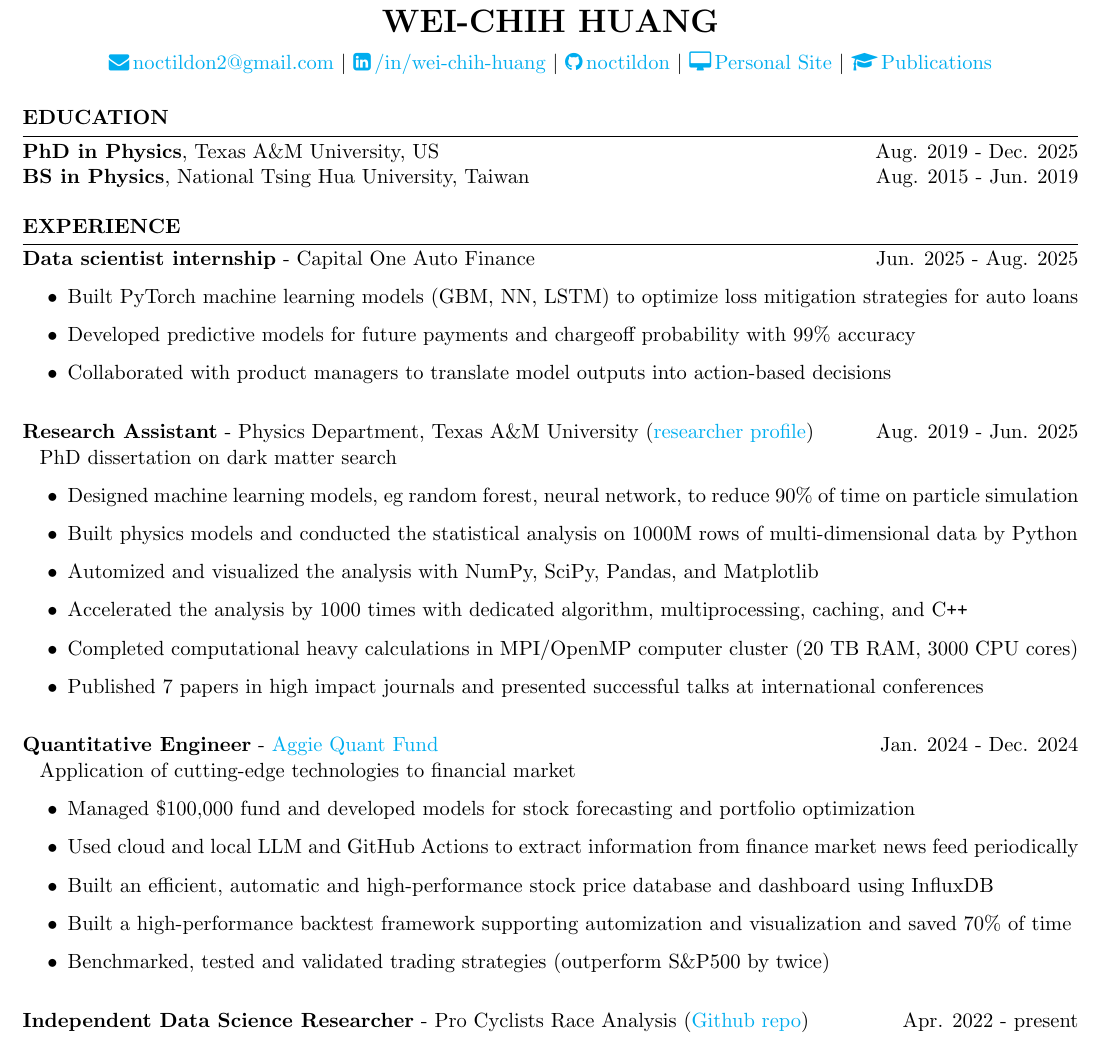
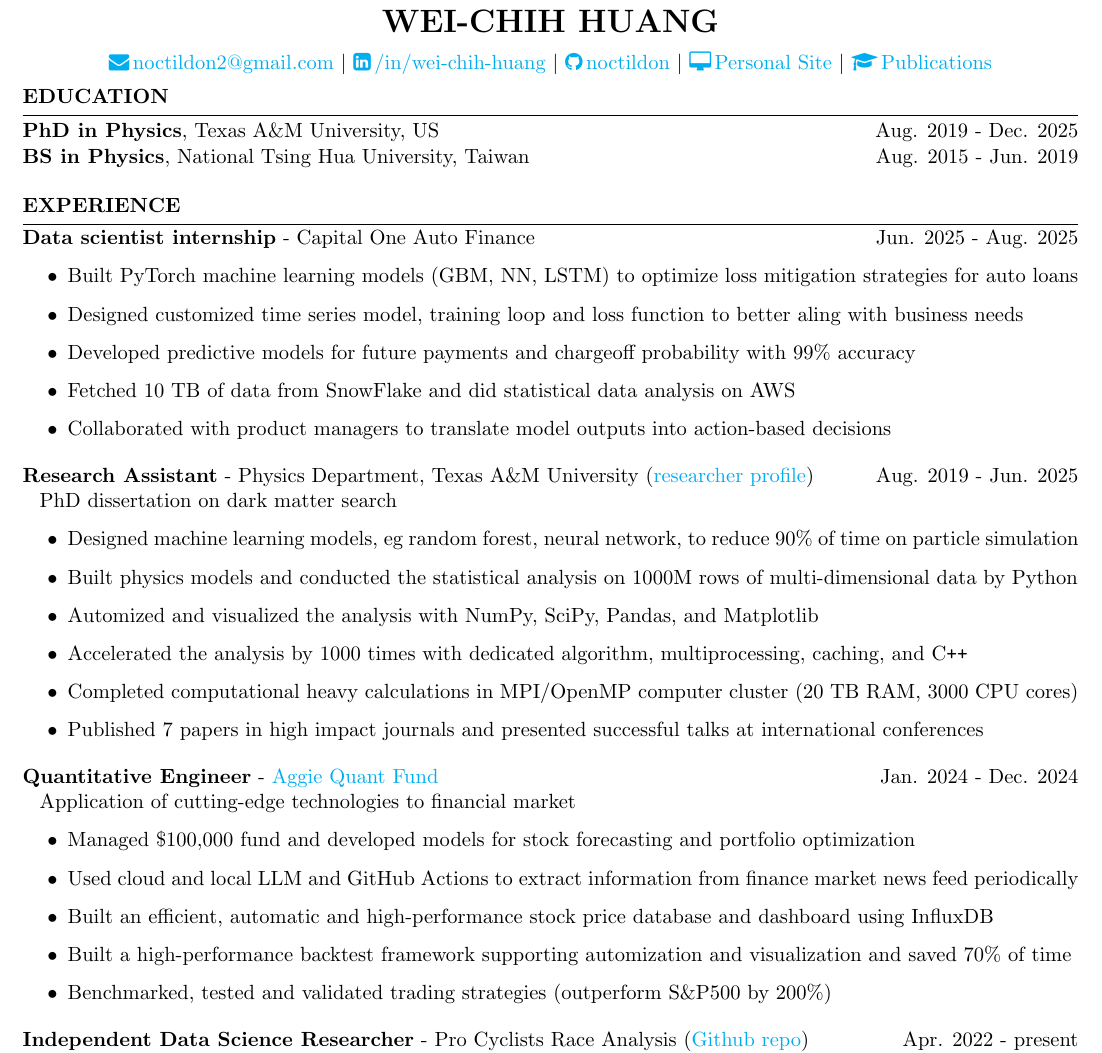
Before and after one commit to noctildon/noctildon.github.io, a LaTeX CV (resume/industry.tex): part of the page, cut so that both start at the same text. Compiled offline with pdfLaTeX.

Commit message:
update resumes

```diff
--- a/resume/industry.tex
+++ b/resume/industry.tex
@@ -18,7 +18,7 @@
 }
 
 \begin{document}
-% \vspace{-1.5em}
+\vspace{-1em}
 % \begin{rSection}{Objective}
 %     Physics PhD candidate with extensive data analytical skills,
 %     actively seeking opportunities in \textbf{\textit{data science/analysis}} within a vibrant and intellectually stimulating learning environment.
@@ -39,11 +39,13 @@
         % \newline\hspace*{0.5em} {\normalsize}
         \begin{itemize}
         \item Built PyTorch machine learning models (GBM, NN, LSTM) to optimize loss mitigation strategies for auto loans
+        \item Designed customized time series model, training loop and loss function to better aling with business needs
         \item Developed predictive models for future payments and chargeoff probability with 99\% accuracy
+        \item Fetched 10 TB of data from SnowFlake and did statistical data analysis on AWS
         \item Collaborated with product managers to translate model outputs into action-based decisions
         \end{itemize}
 
-    \vspace{1em}
+    \vspace{0.4em}
     \item \textbf{Research Assistant} - Physics Department, Texas A\&M University (\href{https://inspirehep.net/authors/2661451}{researcher profile}) \hfill Aug. 2019 - Jun. 2025
         \newline\hspace*{0.5em} {\normalsize PhD dissertation on dark matter search}
         \begin{itemize}
@@ -55,7 +57,7 @@
         \item Published 7 papers in high impact journals and presented successful talks at international conferences
         \end{itemize}
 
-    \vspace{1em}
+    \vspace{0.4em}
     \item \textbf{Quantitative Engineer} - \href{https://www.linkedin.com/company/aggieqf}{Aggie Quant Fund} \hfill Jan. 2024 - Dec. 2024
         \newline\hspace*{0.5em} {\normalsize Application of cutting-edge technologies to financial market}
         \begin{itemize}
@@ -63,10 +65,10 @@
         \item Used cloud and local LLM and GitHub Actions to extract information from finance market news feed periodically
         \item Built an efficient, automatic and high-performance stock price database and dashboard using InfluxDB
         \item Built a high-performance backtest framework supporting automization and visualization and saved 70\% of time
-        \item Benchmarked, tested and validated trading strategies (outperform S\&P500 by twice)
+        \item Benchmarked, tested and validated trading strategies (outperform S\&P500 by 200\%)
         \end{itemize}
 
-    \vspace{1em}
+    \vspace{0.4em}
     \item \textbf{Independent Data Science Researcher} - {Pro Cyclists Race Analysis} (\href{https://github.com/noctildon/pro_cyclists}{Github repo}) \hfill Apr. 2022 - present
         \newline\hspace*{0.5em} {\normalsize Data analysis of professional sports and forecast using machine learning models}
         \begin{itemize}
```
Also changed, not shown: resume/academics.tex (+5 -2 lines), resume/quant.tex (+6 -4 lines), resume/academics.pdf, resume/industry.pdf, resume/quant.pdf, resume/industry.tex (1 more changed lines).
